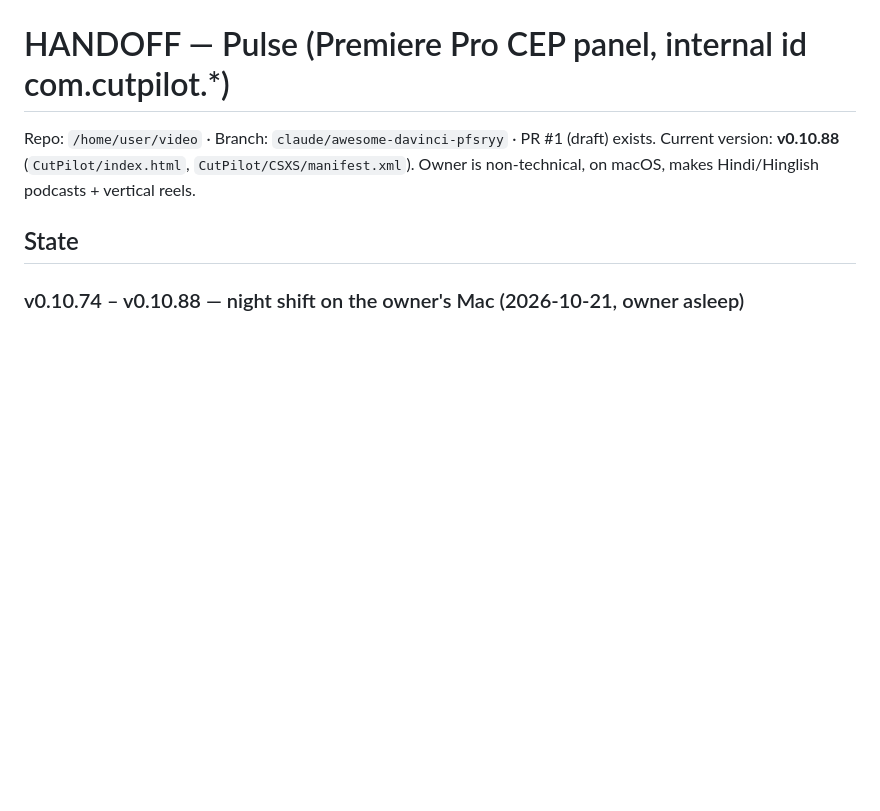
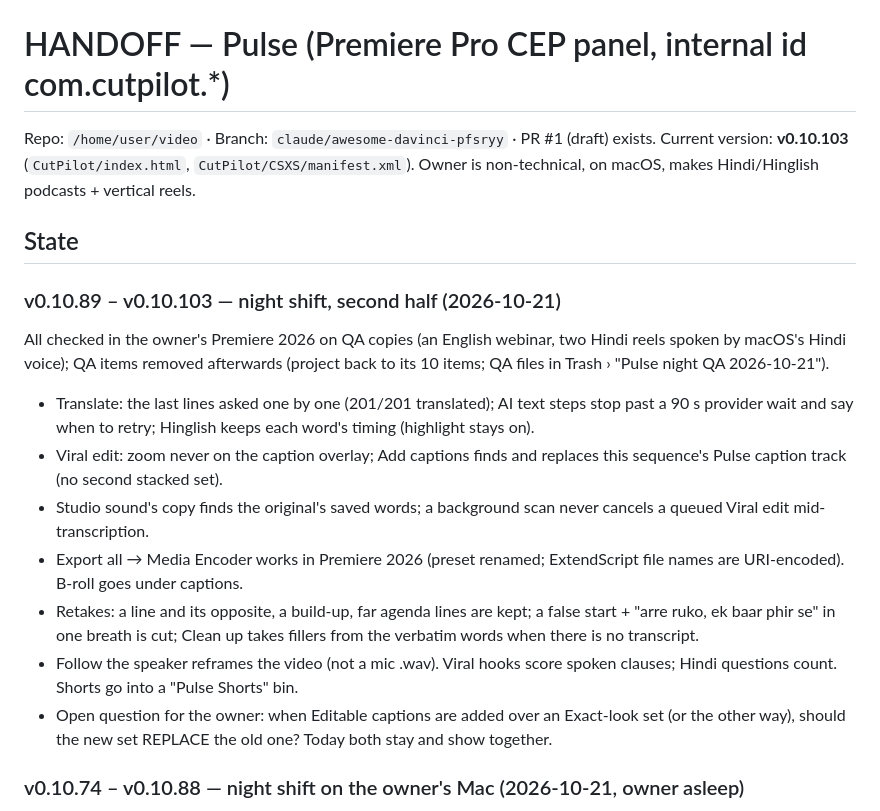
Before and after one commit to vikasbanjare/video, a Markdown page: HANDOFF-pulse.md, the part around the change. Rendered like a GitHub page; blank space fills up the shorter version.

Commit message:
Handoff and night log: second half of the night, v0.10.89 – v0.10.103
Co-Authored-By: Claude Opus 5.5 <noreply@anthropic.com>

```diff
--- a/HANDOFF-pulse.md
+++ b/HANDOFF-pulse.md
@@ -1,10 +1,32 @@
 # HANDOFF — Pulse (Premiere Pro CEP panel, internal id com.cutpilot.*)
 
 Repo: `/home/user/video` · Branch: `claude/awesome-davinci-pfsryy` · PR #1 (draft) exists.
-Current version: **v0.10.88** (`CutPilot/index.html`, `CutPilot/CSXS/manifest.xml`).
+Current version: **v0.10.103** (`CutPilot/index.html`, `CutPilot/CSXS/manifest.xml`).
 Owner is non-technical, on macOS, makes Hindi/Hinglish podcasts + vertical reels.
 
 ## State
+
+### v0.10.89 – v0.10.103 — night shift, second half (2026-10-21)
+All checked in the owner's Premiere 2026 on QA copies (an English webinar,
+two Hindi reels spoken by macOS's Hindi voice); QA items removed afterwards
+(project back to its 10 items; QA files in Trash › "Pulse night QA 2026-10-21").
+- Translate: the last lines asked one by one (201/201 translated); AI text
+  steps stop past a 90 s provider wait and say when to retry; Hinglish keeps
+  each word's timing (highlight stays on).
+- Viral edit: zoom never on the caption overlay; Add captions finds and
+  replaces this sequence's Pulse caption track (no second stacked set).
+- Studio sound's copy finds the original's saved words; a background scan
+  never cancels a queued Viral edit mid-transcription.
+- Export all → Media Encoder works in Premiere 2026 (preset renamed;
+  ExtendScript file names are URI-encoded). B-roll goes under captions.
+- Retakes: a line and its opposite, a build-up, far agenda lines are kept;
+  a false start + "arre ruko, ek baar phir se" in one breath is cut; Clean
+  up takes fillers from the verbatim words when there is no transcript.
+- Follow the speaker reframes the video (not a mic .wav). Viral hooks score
+  spoken clauses; Hindi questions count. Shorts go into a "Pulse Shorts" bin.
+- Open question for the owner: when Editable captions are added over an
+  Exact-look set (or the other way), should the new set REPLACE the old one?
+  Today both stay and show together.
 
 ### v0.10.74 – v0.10.88 — night shift on the owner's Mac (2026-10-21, owner asleep)
 Everything below was run in the owner's real Premiere on QA copies (an
```
Also changed, not shown: NIGHT-LOG.md (+20 -0 lines).
